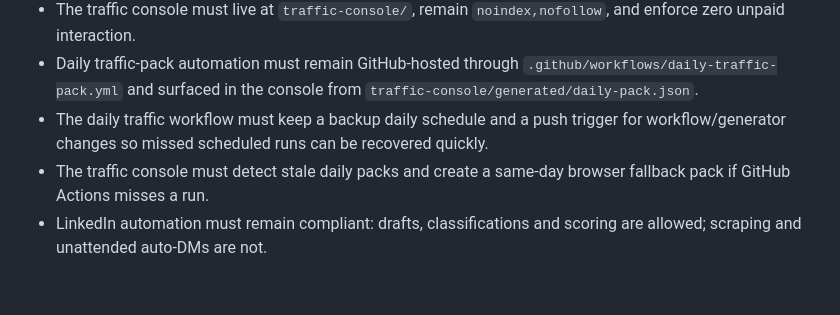
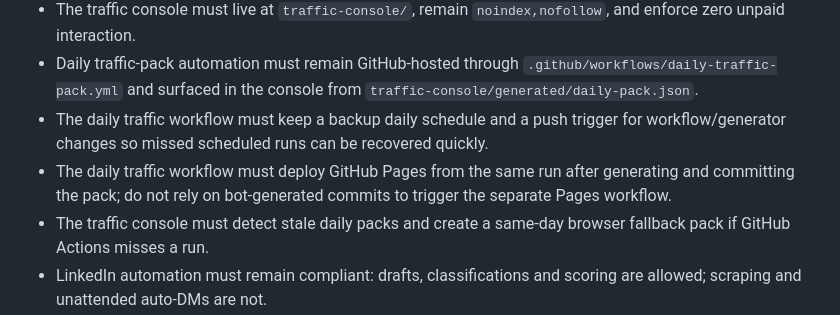
Before and after one commit to CEOFOUNDER/STNM_FT, a Markdown page: docs/STNM_WEBSITE_GUARDRAILS_SKILL.md, the part around the change. GitHub-like rendering; blank space fills up the shorter version.

Commit message:
Document daily traffic Pages deploy guardrail

```diff
--- a/docs/STNM_WEBSITE_GUARDRAILS_SKILL.md
+++ b/docs/STNM_WEBSITE_GUARDRAILS_SKILL.md
@@ -57,6 +57,7 @@ Every change should support at least one of these outcomes:
 - The traffic console must live at `traffic-console/`, remain `noindex,nofollow`, and enforce zero unpaid interaction.
 - Daily traffic-pack automation must remain GitHub-hosted through `.github/workflows/daily-traffic-pack.yml` and surfaced in the console from `traffic-console/generated/daily-pack.json`.
 - The daily traffic workflow must keep a backup daily schedule and a push trigger for workflow/generator changes so missed scheduled runs can be recovered quickly.
+- The daily traffic workflow must deploy GitHub Pages from the same run after generating and committing the pack; do not rely on bot-generated commits to trigger the separate Pages workflow.
 - The traffic console must detect stale daily packs and create a same-day browser fallback pack if GitHub Actions misses a run.
 - LinkedIn automation must remain compliant: drafts, classifications and scoring are allowed; scraping and unattended auto-DMs are not.
 
```
